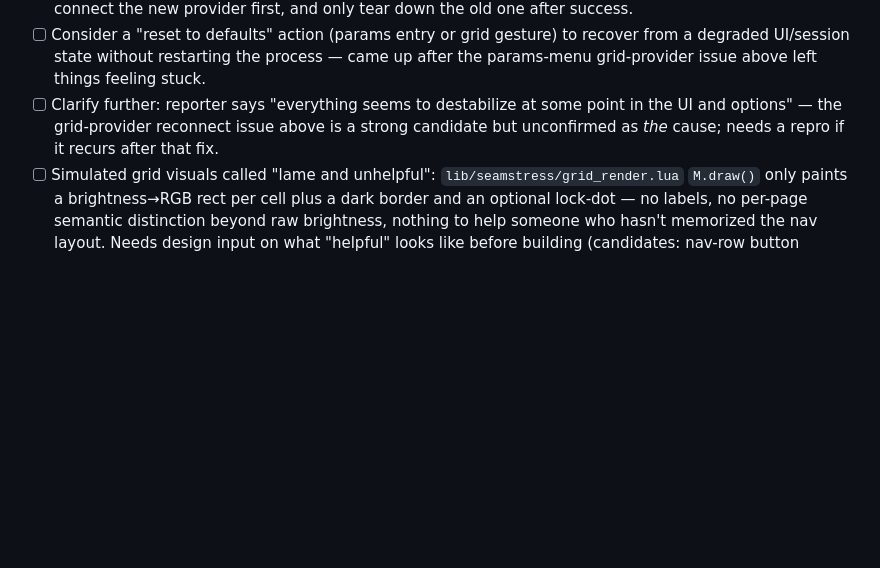
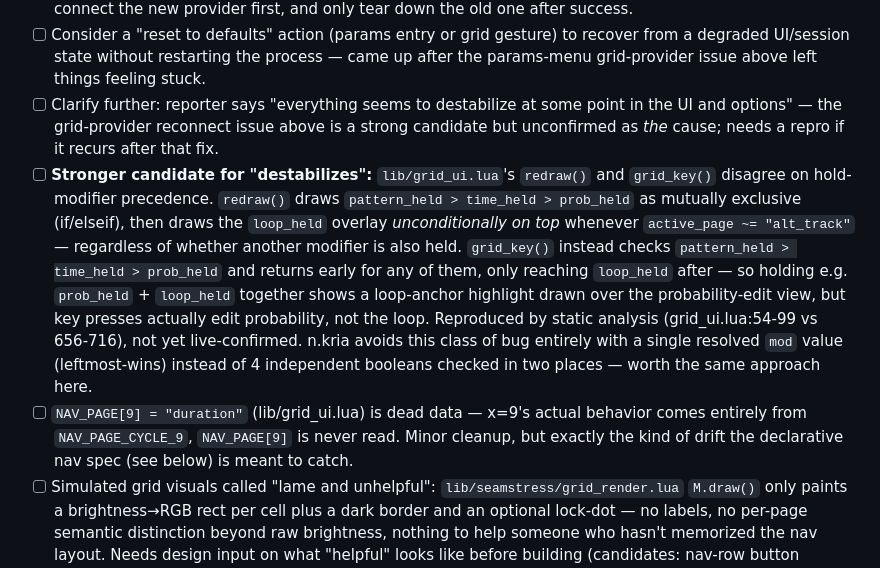
Before and after one commit to whitmo/re.kriate, a Markdown page: .ralph/agent/feature-queue.md, the part around the change. Drawn GitHub-style; blank space fills up the shorter version.

Commit message:
docs: log modifier-precedence redraw/grid_key mismatch + dead NAV_PAGE[9]
Follow-up research comparing current grid_ui.lua against n.kria's design
surfaced a likely stronger explanation for the earlier 'destabilizes'
report: redraw() and grid_key() resolve simultaneously-held modifiers
in inconsistent ways, so the UI can show one thing while a different
modifier's handler actually fires. n.kria avoids this entirely via a
single resolved mod value; worth the same approach here.

Co-Authored-By: Claude Sonnet 5 <noreply@anthropic.com>

```diff
--- a/.ralph/agent/feature-queue.md
+++ b/.ralph/agent/feature-queue.md
@@ -15,6 +15,8 @@ Ensure fundamental features work correctly end-to-end and have thorough test cov
 - [ ] `connect_grid()` in lib/app.lua (used by the `grid_provider` param's `set_action`) tears down the current grid (`ctx.g:cleanup()`) *before* confirming the new provider connects. If the new provider's `connect()` throws (e.g. selecting "midigrid" without it installed — reproduced live, see `~/.re_kriate.log` "grid reconnect failed (midigrid)"), the old grid has already been wiped. The simulated provider's `cleanup()` only blanks LEDs (self-heals next redraw frame), but this ordering is unsafe in general — reorder to connect the new provider first, and only tear down the old one after success.
 - [ ] Consider a "reset to defaults" action (params entry or grid gesture) to recover from a degraded UI/session state without restarting the process — came up after the params-menu grid-provider issue above left things feeling stuck.
 - [ ] Clarify further: reporter says "everything seems to destabilize at some point in the UI and options" — the grid-provider reconnect issue above is a strong candidate but unconfirmed as *the* cause; needs a repro if it recurs after that fix.
+- [ ] **Stronger candidate for "destabilizes":** `lib/grid_ui.lua`'s `redraw()` and `grid_key()` disagree on hold-modifier precedence. `redraw()` draws `pattern_held > time_held > prob_held` as mutually exclusive (if/elseif), then draws the `loop_held` overlay *unconditionally on top* whenever `active_page ~= "alt_track"` — regardless of whether another modifier is also held. `grid_key()` instead checks `pattern_held > time_held > prob_held` and returns early for any of them, only reaching `loop_held` after — so holding e.g. `prob_held` + `loop_held` together shows a loop-anchor highlight drawn over the probability-edit view, but key presses actually edit probability, not the loop. Reproduced by static analysis (grid_ui.lua:54-99 vs 656-716), not yet live-confirmed. n.kria avoids this class of bug entirely with a single resolved `mod` value (leftmost-wins) instead of 4 independent booleans checked in two places — worth the same approach here.
+- [ ] `NAV_PAGE[9] = "duration"` (lib/grid_ui.lua) is dead data — x=9's actual behavior comes entirely from `NAV_PAGE_CYCLE_9`, `NAV_PAGE[9]` is never read. Minor cleanup, but exactly the kind of drift the declarative nav spec (see below) is meant to catch.
 - [ ] Simulated grid visuals called "lame and unhelpful": `lib/seamstress/grid_render.lua` `M.draw()` only paints a brightness→RGB rect per cell plus a dark border and an optional lock-dot — no labels, no per-page semantic distinction beyond raw brightness, nothing to help someone who hasn't memorized the nav layout. Needs design input on what "helpful" looks like before building (candidates: nav-row button labels/tooltips, distinct color coding for hold-modifiers vs page-select vs value cells, a hover/last-press highlight).
 - [ ] Side info panel (`lib/seamstress/screen_ui.lua` `draw_side_panel`) is acknowledged as improving but is pure readout — nothing in it is clickable. `seamstress.lua`'s `screen.click` handler only ever routes to `grid_render.handle_click` (the grid region); no click handling exists for the panel's pixel range at all. Requested: make it navigable — e.g. click a track row to select that track, click the page name to page-select, click a pattern slot indicator to load/save — turning it into a second control surface, not just a readout.
 
```
